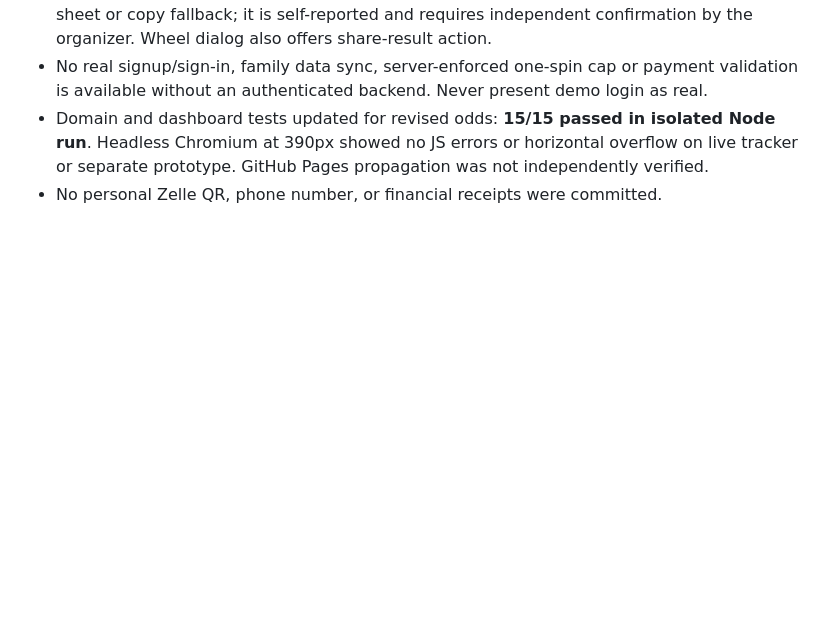
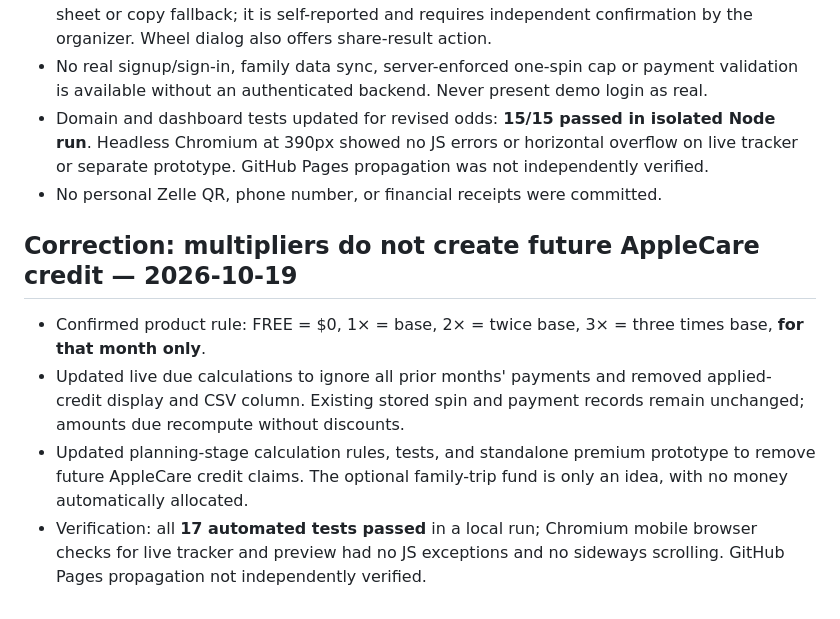
Before and after one commit to alexusar/Splitcare, a Markdown page: docs/STATUS.md, the part around the change. Rendered like a GitHub page; blank space fills up the shorter version.

Commit message:
Document no-carry-forward-credit rule for all AppleCare spins

```diff
--- a/docs/STATUS.md
+++ b/docs/STATUS.md
@@ -77,3 +77,9 @@ Change statuses only with a linked commit, acceptance tests, and observed deploy
 - No real signup/sign-in, family data sync, server-enforced one-spin cap or payment validation is available without an authenticated backend. Never present demo login as real.
 - Domain and dashboard tests updated for revised odds: **15/15 passed in isolated Node run**. Headless Chromium at 390px showed no JS errors or horizontal overflow on live tracker or separate prototype. GitHub Pages propagation was not independently verified.
 - No personal Zelle QR, phone number, or financial receipts were committed.
+
+## Correction: multipliers do not create future AppleCare credit — 2026-10-19
+- Confirmed product rule: FREE = $0, 1× = base, 2× = twice base, 3× = three times base, **for that month only**.
+- Updated live due calculations to ignore all prior months' payments and removed applied-credit display and CSV column. Existing stored spin and payment records remain unchanged; amounts due recompute without discounts.
+- Updated planning-stage calculation rules, tests, and standalone premium prototype to remove future AppleCare credit claims. The optional family-trip fund is only an idea, with no money automatically allocated.
+- Verification: all **17 automated tests passed** in a local run; Chromium mobile browser checks for live tracker and preview had no JS exceptions and no sideways scrolling. GitHub Pages propagation not independently verified.
```
